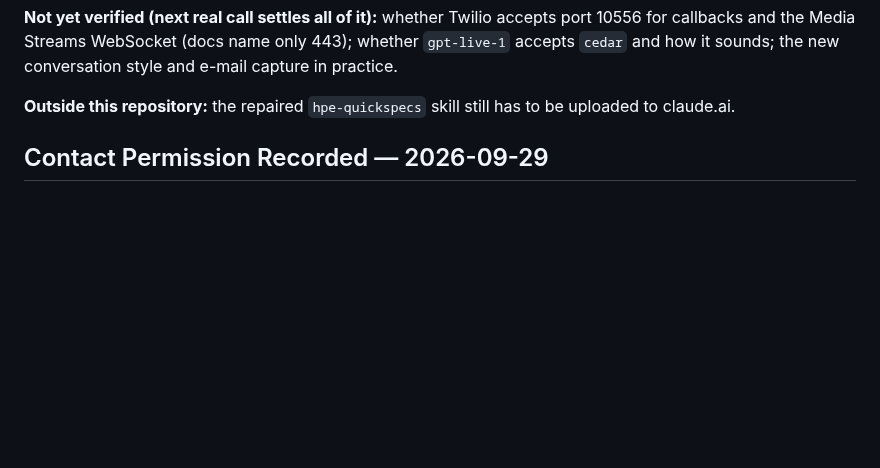
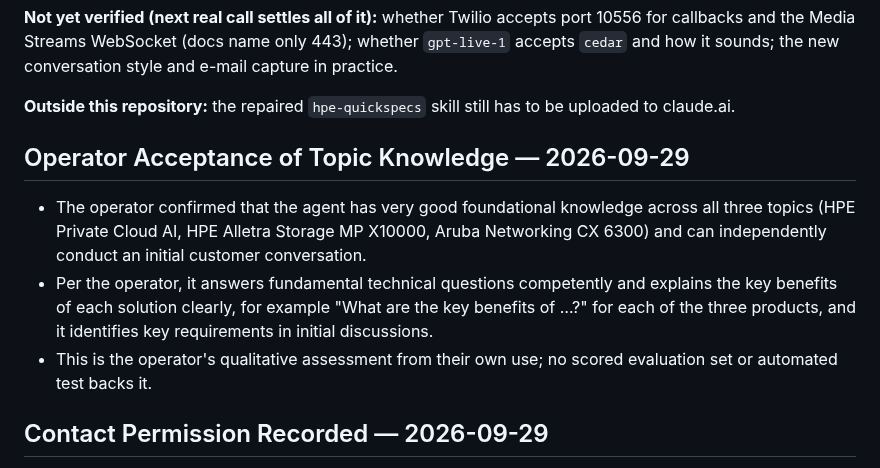
Before and after one commit to AINxtGenDev/voice-agent, a Markdown page: session.md, the part around the change. Rendered like a GitHub page; blank space fills up the shorter version.

Commit message:
Record operator acceptance of the agent's topic knowledge
Co-Authored-By: Claude Opus 5.5 <noreply@anthropic.com>

```diff
--- a/session.md
+++ b/session.md
@@ -20,6 +20,12 @@ Latest code commit: `0ca4cb0`, deployed. No work in progress; no call running. O
 **Not yet verified (next real call settles all of it):** whether Twilio accepts port 10556 for callbacks and the Media Streams WebSocket (docs name only 443); whether `gpt-live-1` accepts `cedar` and how it sounds; the new conversation style and e-mail capture in practice.
 
 **Outside this repository:** the repaired `hpe-quickspecs` skill still has to be uploaded to claude.ai.
+
+## Operator Acceptance of Topic Knowledge — 2026-09-29
+
+- The operator confirmed that the agent has very good foundational knowledge across all three topics (HPE Private Cloud AI, HPE Alletra Storage MP X10000, Aruba Networking CX 6300) and can independently conduct an initial customer conversation.
+- Per the operator, it answers fundamental technical questions competently and explains the key benefits of each solution clearly, for example "What are the key benefits of …?" for each of the three products, and it identifies key requirements in initial discussions.
+- This is the operator's qualitative assessment from their own use; no scored evaluation set or automated test backs it.
 
 ## Contact Permission Recorded — 2026-09-29
 
```
